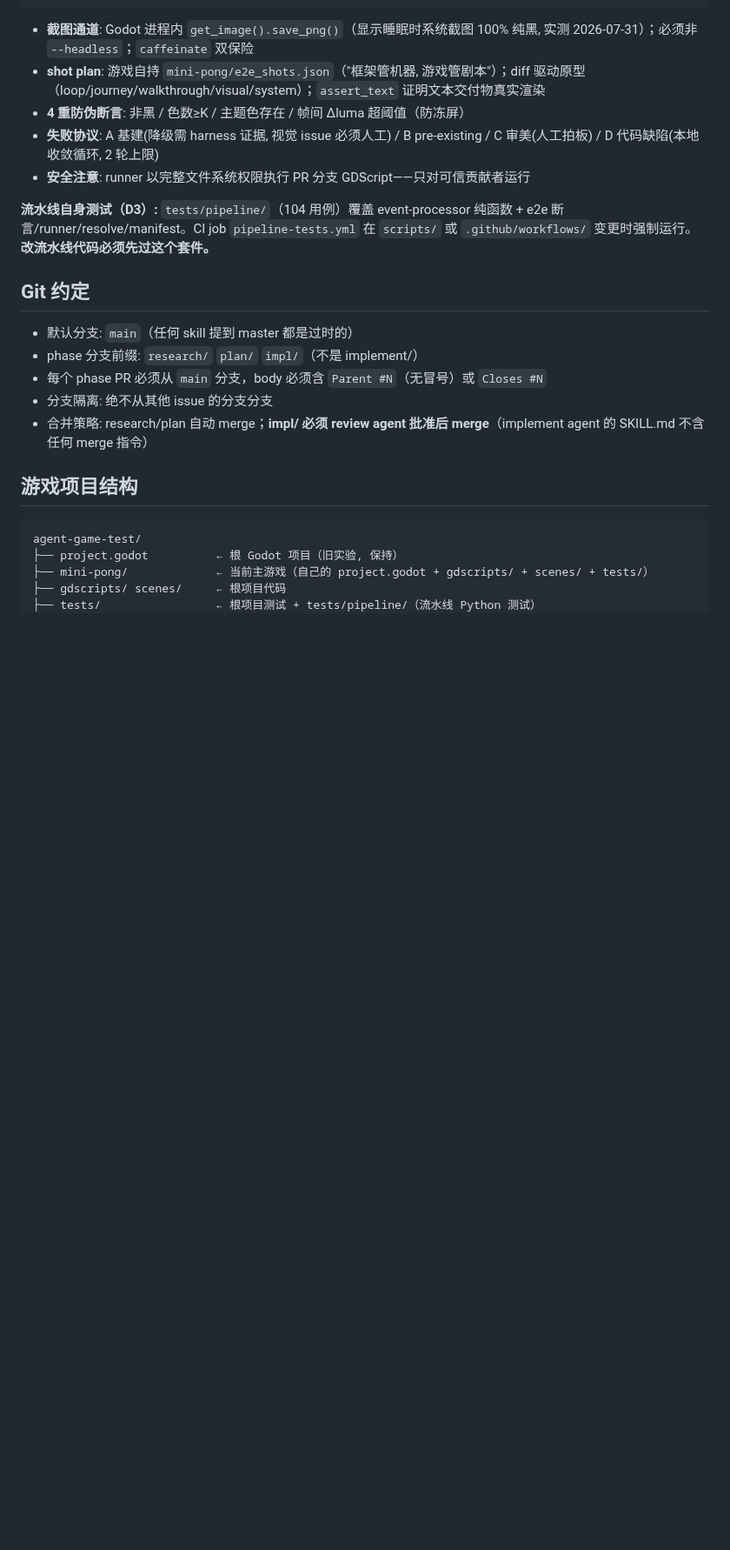
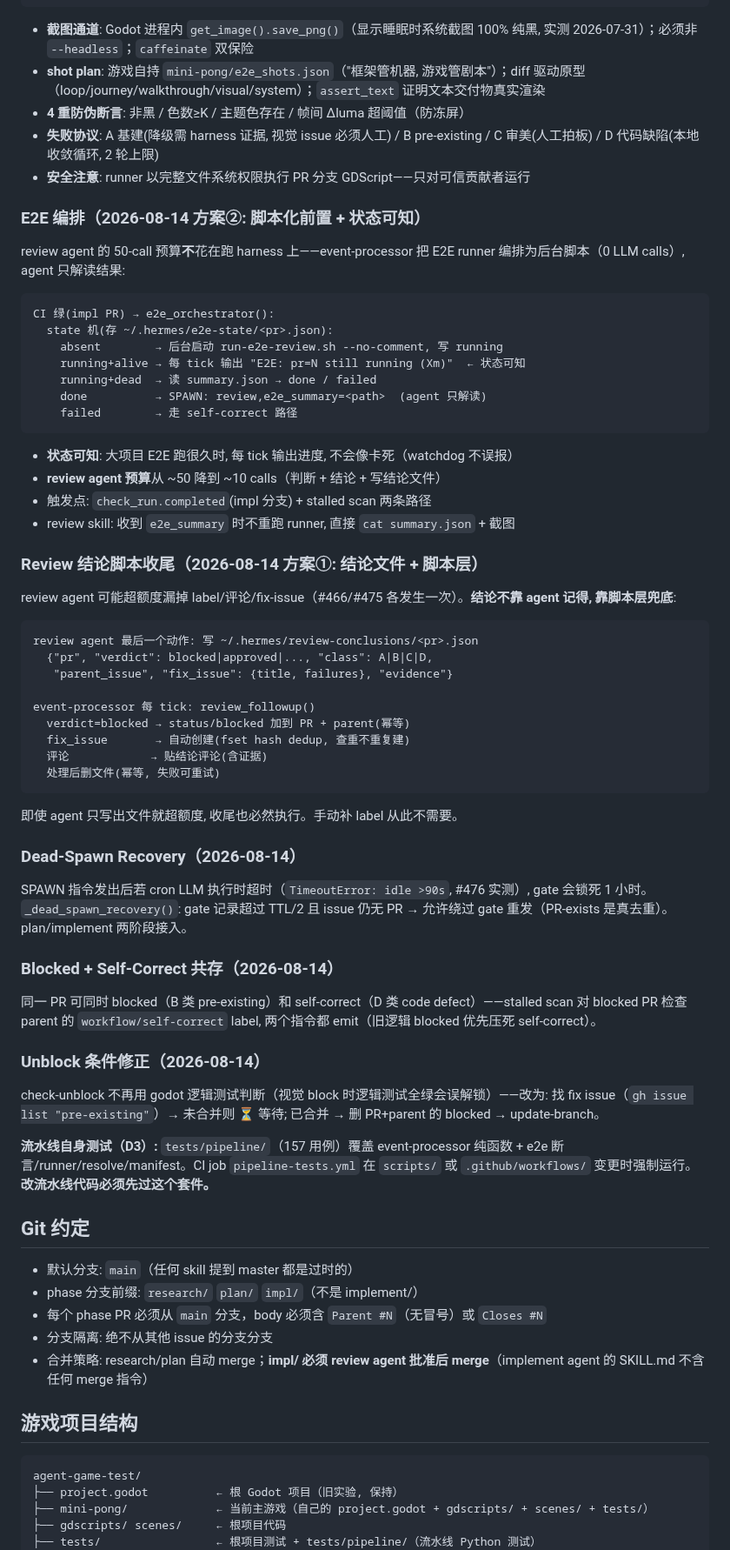
Before and after one commit to devvi/agent-game-test, a Markdown page: framework/ARCHITECTURE.md, the part around the change. Shown at 87% size. Rendered like a GitHub page; blank space fills up the shorter version.

Commit message:
docs: ARCHITECTURE 记录 2026-08-14 五机制修复
方案① review 结论脚本收尾 / 方案② E2E 编排状态可知 /
dead-spawn recovery / blocked+self-correct 共存 / unblock 条件修正

````diff
--- a/framework/ARCHITECTURE.md
+++ b/framework/ARCHITECTURE.md
@@ -154,7 +154,56 @@ run-e2e-review.sh <PR_NUM>  →  P0 防休眠 → P1 worktree → P2 L0 → P3 L
 - **失败协议**: A 基建(降级需 harness 证据, 视觉 issue 必须人工) / B pre-existing / C 审美(人工拍板) / D 代码缺陷(本地收敛循环, 2 轮上限)
 - **安全注意**: runner 以完整文件系统权限执行 PR 分支 GDScript——只对可信贡献者运行
 
-**流水线自身测试（D3）:** `tests/pipeline/`（104 用例）覆盖 event-processor 纯函数 + e2e 断言/runner/resolve/manifest。CI job `pipeline-tests.yml` 在 `scripts/` 或 `.github/workflows/` 变更时强制运行。**改流水线代码必须先过这个套件。**
+### E2E 编排（2026-08-14 方案②: 脚本化前置 + 状态可知）
+
+review agent 的 50-call 预算**不**花在跑 harness 上——event-processor 把 E2E runner 编排为后台脚本（0 LLM calls）, agent 只解读结果:
+
+```
+CI 绿(impl PR) → e2e_orchestrator():
+  state 机(存 ~/.hermes/e2e-state/<pr>.json):
+    absent        → 后台启动 run-e2e-review.sh --no-comment, 写 running
+    running+alive → 每 tick 输出 "E2E: pr=N still running (Xm)"  ← 状态可知
+    running+dead  → 读 summary.json → done / failed
+    done          → SPAWN: review,e2e_summary=<path>  (agent 只解读)
+    failed        → 走 self-correct 路径
+```
+
+- **状态可知**: 大项目 E2E 跑很久时, 每 tick 输出进度, 不会像卡死（watchdog 不误报）
+- **review agent 预算**从 ~50 降到 ~10 calls（判断 + 结论 + 写结论文件）
+- 触发点: `check_run.completed`(impl 分支) + stalled scan 两条路径
+- review skill: 收到 `e2e_summary` 时不重跑 runner, 直接 `cat summary.json` + 截图
+
+### Review 结论脚本收尾（2026-08-14 方案①: 结论文件 + 脚本层）
+
+review agent 可能超额度漏掉 label/评论/fix-issue（#466/#475 各发生一次）。**结论不靠 agent 记得, 靠脚本层兜底**:
+
+```
+review agent 最后一个动作: 写 ~/.hermes/review-conclusions/<pr>.json
+  {"pr", "verdict": blocked|approved|..., "class": A|B|C|D,
+   "parent_issue", "fix_issue": {title, failures}, "evidence"}
+
+event-processor 每 tick: review_followup()
+  verdict=blocked → status/blocked 加到 PR + parent(幂等)
+  fix_issue       → 自动创建(fset hash dedup, 查重不重复建)
+  评论            → 贴结论评论(含证据)
+  处理后删文件(幂等, 失败可重试)
+```
+
+即使 agent 只写出文件就超额度, 收尾也必然执行。手动补 label 从此不需要。
+
+### Dead-Spawn Recovery（2026-08-14）
+
+SPAWN 指令发出后若 cron LLM 执行时超时（`TimeoutError: idle >90s`, #476 实测）, gate 会锁死 1 小时。`_dead_spawn_recovery()`: gate 记录超过 TTL/2 且 issue 仍无 PR → 允许绕过 gate 重发（PR-exists 是真去重）。plan/implement 两阶段接入。
+
+### Blocked + Self-Correct 共存（2026-08-14）
+
+同一 PR 可同时 blocked（B 类 pre-existing）和 self-correct（D 类 code defect）——stalled scan 对 blocked PR 检查 parent 的 `workflow/self-correct` label, 两个指令都 emit（旧逻辑 blocked 优先压死 self-correct）。
+
+### Unblock 条件修正（2026-08-14）
+
+check-unblock 不再用 godot 逻辑测试判断（视觉 block 时逻辑测试全绿会误解锁）——改为: 找 fix issue（`gh issue list "pre-existing"`）→ 未合并则 ⏳ 等待; 已合并 → 删 PR+parent 的 blocked → update-branch。
+
+**流水线自身测试（D3）:** `tests/pipeline/`（157 用例）覆盖 event-processor 纯函数 + e2e 断言/runner/resolve/manifest。CI job `pipeline-tests.yml` 在 `scripts/` 或 `.github/workflows/` 变更时强制运行。**改流水线代码必须先过这个套件。**
 
 ## Git 约定
 
````
